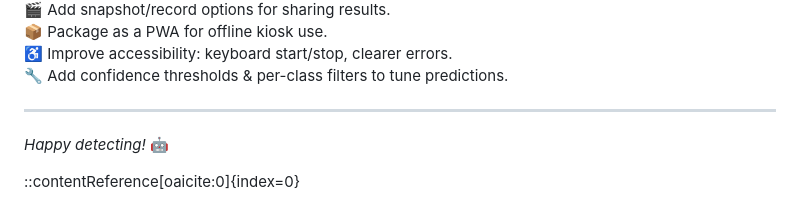
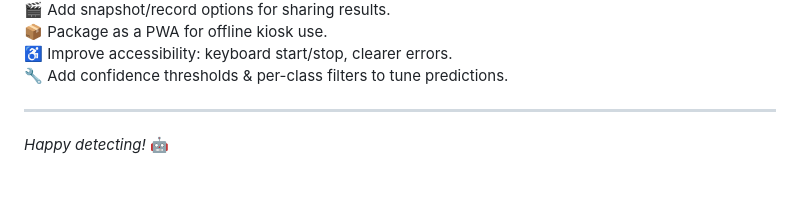
Before and after one commit to GhoshSrinjoy/object-detect-demo, a Markdown page: README.md, the part around the change. Drawn GitHub-style; blank space fills up the shorter version.

```diff
--- a/README.md
+++ b/README.md
@@ -100,6 +100,3 @@ Ship with **COCO-SSD** selected. Prefetch **YOLOv8n** after idle so switching fe
 ---
 
 *Happy detecting!* 🤖
-
-
-::contentReference[oaicite:0]{index=0}
```
